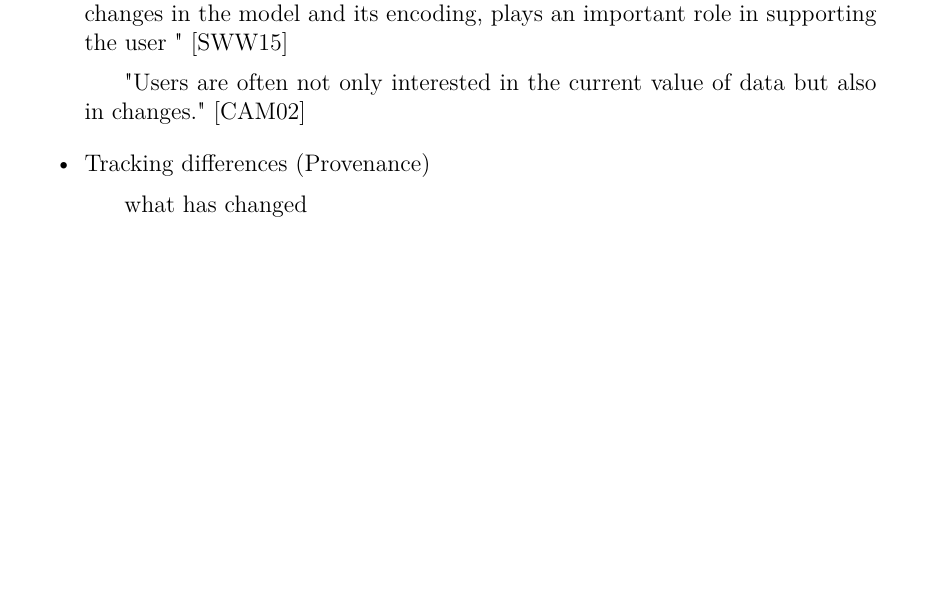
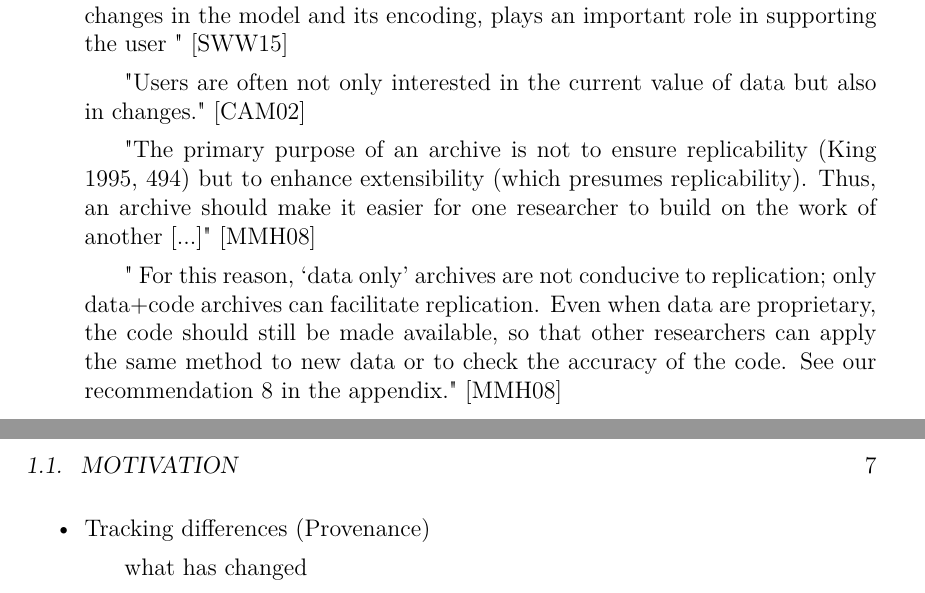
Before and after one commit to binfalse/bachelor-thesis, a LaTeX book (tex/ba-main.tex, which reads tex/introduction.tex): part of page 6 of 31 before the commit and two parts of pages 6 and 7 of 31 after it, the two joined at a grey line, cut so that both start at the same text, the shorter picture padded with empty space. Compiled offline with pdfLaTeX.

Commit message:
added some McCollough quotes

```diff
--- a/tex/introduction.tex
+++ b/tex/introduction.tex
@@ -22,6 +22,9 @@
 \item Transparency
 	\subitem "Tracking the evolution of a model, that is providing information about changes in the model and its encoding, plays an important role in supporting the user " \cite{Scharm2015}
 	\subitem "Users are often not only interested in the current value of data but also in changes." \cite{Cobena2002}
+	\subitem "The primary purpose of an archive is not to ensure replicability (King 1995, 494) but to enhance extensibility (which presumes replicability). Thus, an archive should make it easier for one researcher to build on the work of another [...]" \cite{McCullough2008}
+	\subitem " For this reason, ‘data only’ archives are not conducive to replication; only data+code archives can facilitate replication. Even when data are proprietary, the code should still be made available, so that other researchers can apply the same method to new data or to check the accuracy of the code. See our recommendation 8 in the appendix." \cite{McCullough2008}
+
 \item Tracking differences (Provenance)
 	\subitem what has changed
 	\subitem who has changed it
```
